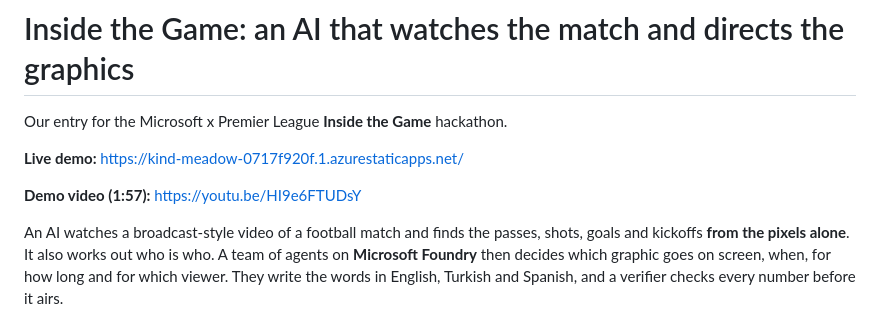
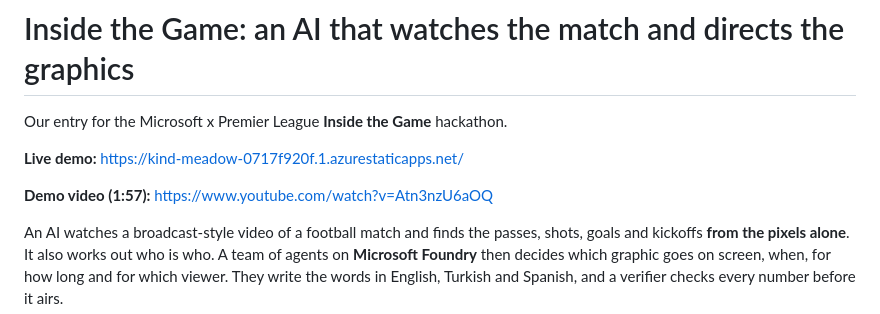
Before and after one commit to oziozak/inside-the-game, a Markdown page: README.md, the part around the change. Drawn GitHub-style.

Commit message:
Change demo video link in README
Updated demo video link to a new YouTube URL.

```diff
--- a/README.md
+++ b/README.md
@@ -4,7 +4,7 @@ Our entry for the Microsoft x Premier League **Inside the Game** hackathon.
 
 **Live demo:** https://kind-meadow-0717f920f.1.azurestaticapps.net/
 
-**Demo video (1:57):** https://youtu.be/HI9e6FTUDsY
+**Demo video (1:57):** https://www.youtube.com/watch?v=Atn3nzU6aOQ
 
 An AI watches a broadcast-style video of a football match and finds the passes, shots, goals and kickoffs **from the pixels alone**. It also works out who is who. A team of agents on **Microsoft Foundry** then decides which graphic goes on screen, when, for how long and for which viewer. They write the words in English, Turkish and Spanish, and a verifier checks every number before it airs.
 
```
